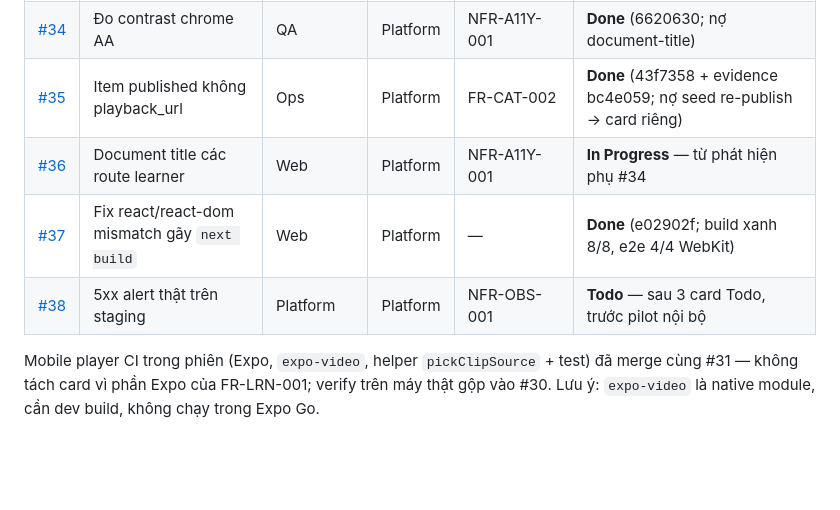
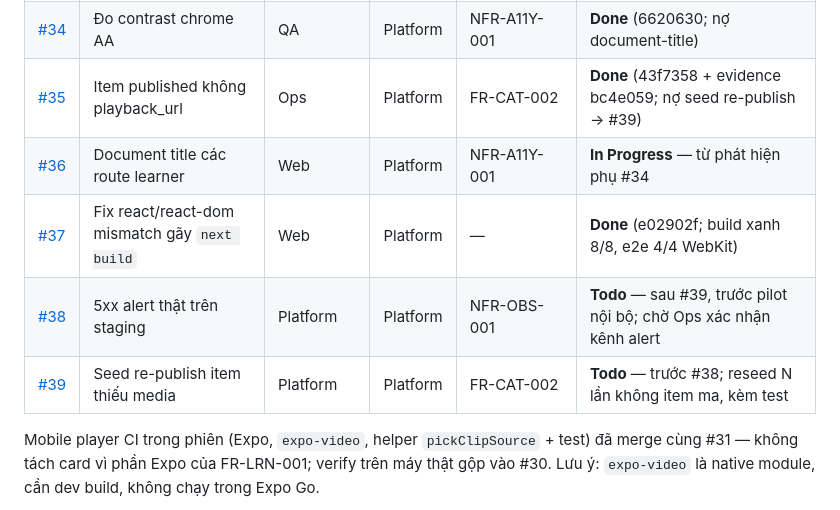
Before and after one commit to quyendolearndata/JPLearn, a Markdown page: docs/company/board.md, the part around the change. Drawn GitHub-style; blank space fills up the shorter version.

Commit message:
docs(cpo): board thêm #39 seed re-publish (FR-CAT-002), xếp trước #38

```diff
--- a/docs/company/board.md
+++ b/docs/company/board.md
@@ -86,10 +86,11 @@ Mỗi item có `seat`, `gate`, `surface`, `status`. Ví dụ issue #2: Seat **CE
 | [#32](https://github.com/quyendolearndata/JPLearn/issues/32) | Review rubric CI clip thí điểm | Pedagogy | Platform | — | **Done** (99ba8fc; batch PASS) |
 | [#33](https://github.com/quyendolearndata/JPLearn/issues/33) | Pass/fail 10 clip stock | CI Level QA | Platform | — | **Done** (e54b7d3; 10/10 PASS, nợ workflow level_qa) |
 | [#34](https://github.com/quyendolearndata/JPLearn/issues/34) | Đo contrast chrome AA | QA | Platform | NFR-A11Y-001 | **Done** (6620630; nợ document-title) |
-| [#35](https://github.com/quyendolearndata/JPLearn/issues/35) | Item published không playback_url | Ops | Platform | FR-CAT-002 | **Done** (43f7358 + evidence bc4e059; nợ seed re-publish → card riêng) |
+| [#35](https://github.com/quyendolearndata/JPLearn/issues/35) | Item published không playback_url | Ops | Platform | FR-CAT-002 | **Done** (43f7358 + evidence bc4e059; nợ seed re-publish → #39) |
 | [#36](https://github.com/quyendolearndata/JPLearn/issues/36) | Document title các route learner | Web | Platform | NFR-A11Y-001 | **In Progress** — từ phát hiện phụ #34 |
 | [#37](https://github.com/quyendolearndata/JPLearn/issues/37) | Fix react/react-dom mismatch gãy `next build` | Web | Platform | — | **Done** (e02902f; build xanh 8/8, e2e 4/4 WebKit) |
-| [#38](https://github.com/quyendolearndata/JPLearn/issues/38) | 5xx alert thật trên staging | Platform | Platform | NFR-OBS-001 | **Todo** — sau 3 card Todo, trước pilot nội bộ |
+| [#38](https://github.com/quyendolearndata/JPLearn/issues/38) | 5xx alert thật trên staging | Platform | Platform | NFR-OBS-001 | **Todo** — sau #39, trước pilot nội bộ; chờ Ops xác nhận kênh alert |
+| [#39](https://github.com/quyendolearndata/JPLearn/issues/39) | Seed re-publish item thiếu media | Platform | Platform | FR-CAT-002 | **Todo** — trước #38; reseed N lần không item ma, kèm test |
 
 Mobile player CI trong phiên (Expo, `expo-video`, helper `pickClipSource` + test) đã merge cùng #31 — không tách card vì phần Expo của FR-LRN-001; verify trên máy thật gộp vào #30. Lưu ý: `expo-video` là native module, cần dev build, không chạy trong Expo Go.
 
```
